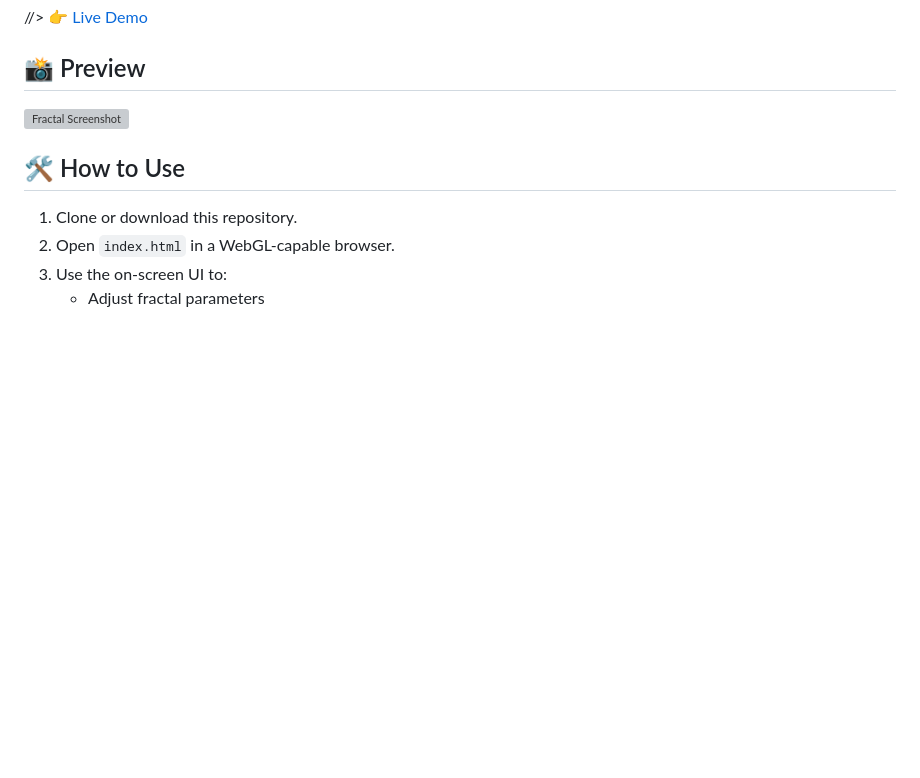
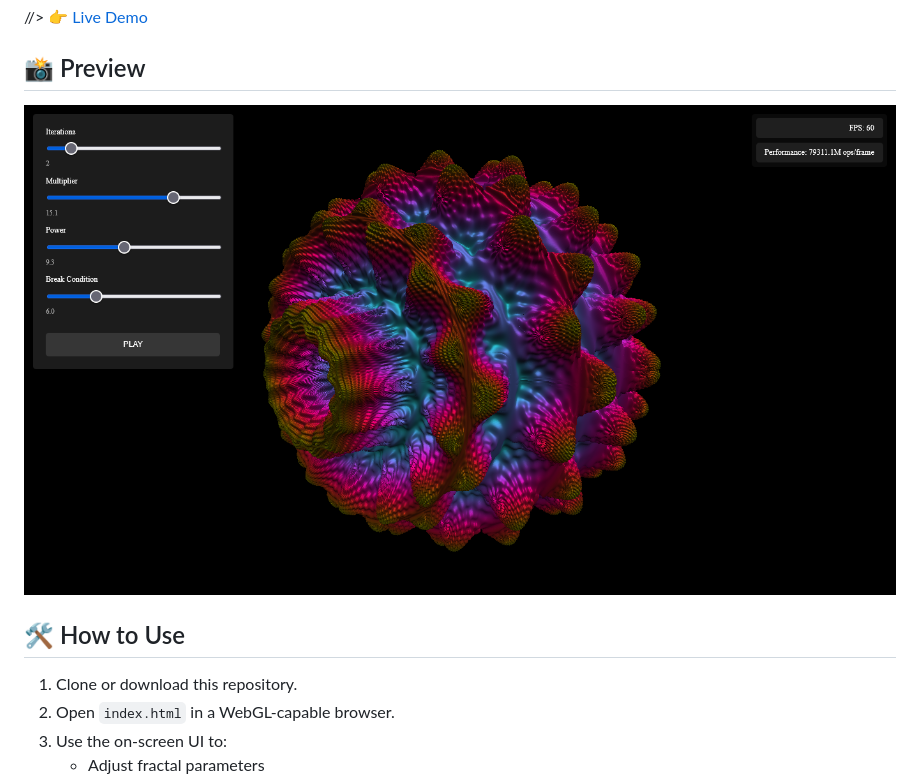
Before and after one commit to Samrat079/Fractal_Benchmark, a Markdown page: readme.md, the part around the change. Drawn GitHub-style; pictures changed too: fractal_demo.png (added); blank space fills up the shorter version; grey boxes are pictures that could not be loaded.

Commit message:
adding a png

```diff
--- a/readme.md
+++ b/readme.md
@@ -15,7 +15,7 @@ This is a **web-based benchmarking tool** that uses **ray marching** to render a
 
 ## 📸 Preview
 
-![Fractal Screenshot](screenshot.png)
+![Fractal Screenshot](fractal_demo.png)
 
 ## 🛠️ How to Use
 
```
